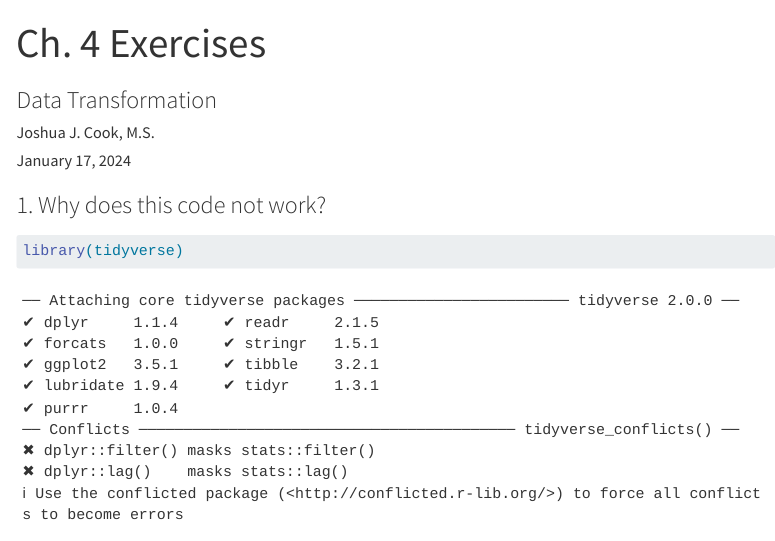
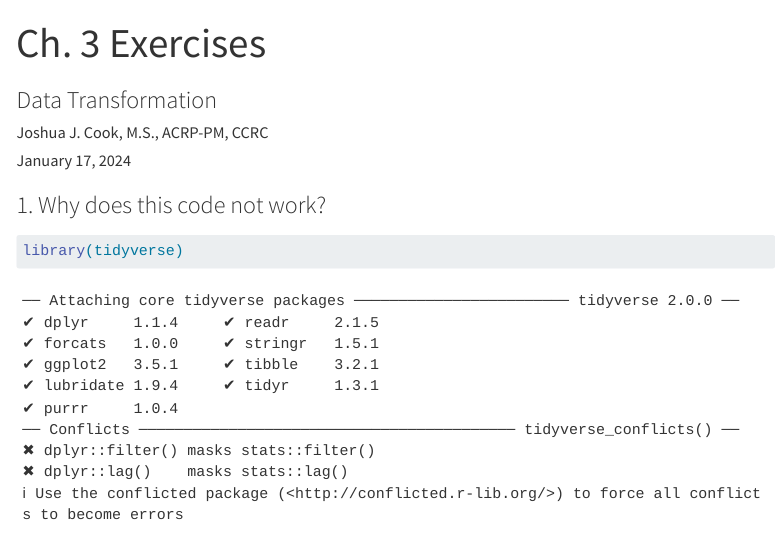
Before and after one commit to jjc54/PRACTICE-R-for-Data-Science--2e--, a Quarto document (Ch. 4 Data Transformation/Ch. 4 Exercises.qmd): the page in a window 1100 px wide, from its top. Rendered offline with R 4.5, knitr and Pandoc in place of Quarto, with nearby package versions; menus at the side of the page are left out.

Commit message:
Ch. 4
Ch. 4

```diff
--- a/Ch. 4 Data Transformation/Ch. 4 Exercises.qmd
+++ b/Ch. 4 Data Transformation/Ch. 4 Exercises.qmd
@@ -1,7 +1,7 @@
 ---
-title: "Ch. 4 Exercises"
+title: "Ch. 3 Exercises"
 subtitle: "Data Transformation"
-author: "Joshua J. Cook, M.S."
+author: "Joshua J. Cook, M.S., ACRP-PM, CCRC"
 date: "today"
 format: html
 embed-resources: true
```
Also changed, not shown: Ch. 4 Data Transformation/Ch. 4 Exercises.qmd (2 more changed lines), 1 other file.
